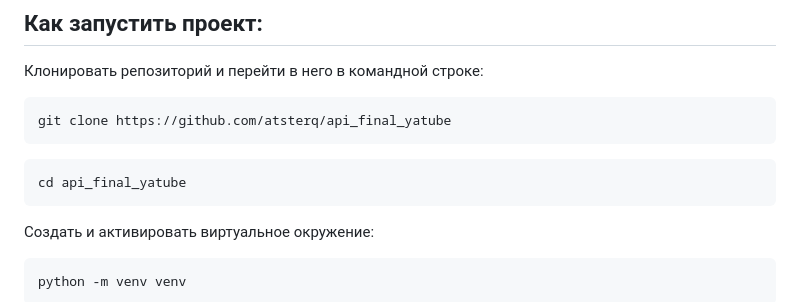
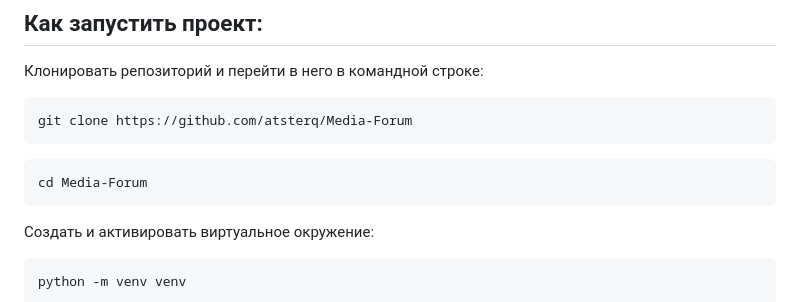
Before and after one commit to atsterq/Django-MediaForum, a Markdown page: README.md, the part around the change. Rendered like a GitHub page.

````diff
--- a/README.md
+++ b/README.md
@@ -7,11 +7,11 @@ MediaForum - форум для обмена информацией. Через
 Клонировать репозиторий и перейти в него в командной строке:
 
 ```
-git clone https://github.com/atsterq/api_final_yatube
+git clone https://github.com/atsterq/Media-Forum
 ```
 
 ```
-cd api_final_yatube
+cd Media-Forum
 ```
 
 Cоздать и активировать виртуальное окружение:
````
